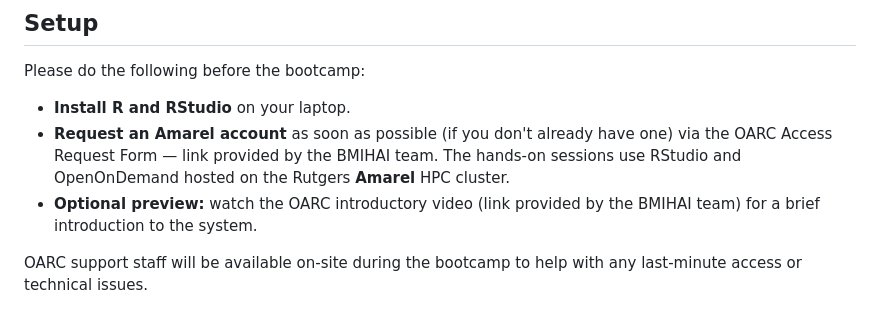
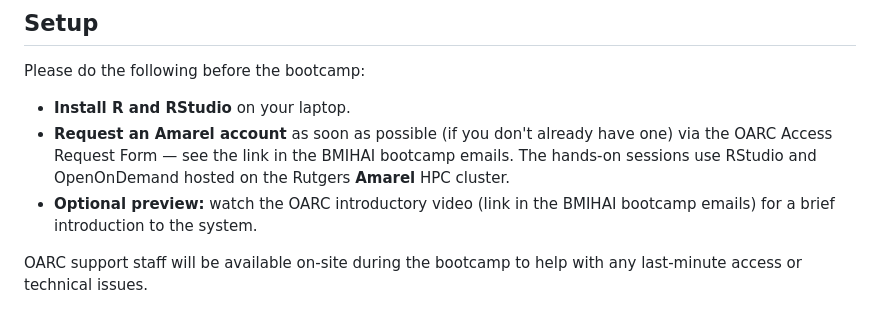
Before and after one commit to wevanjohnson/2026_06_ML_RNA_Seq, a Markdown page: README.md, the part around the change. Drawn GitHub-style.

Commit message:
Point to bootcamp emails for OARC form and video links
Co-Authored-By: Claude Opus 4.8 <noreply@anthropic.com>

```diff
--- a/README.md
+++ b/README.md
@@ -30,8 +30,8 @@ Center for Biomedical Informatics & Health Artificial Intelligence (BMIHAI).
 Please do the following before the bootcamp:
 
 * **Install R and RStudio** on your laptop.
-* **Request an Amarel account** as soon as possible (if you don't already have one) via the OARC Access Request Form — link provided by the BMIHAI team. The hands-on sessions use RStudio and OpenOnDemand hosted on the Rutgers **Amarel** HPC cluster.
-* **Optional preview:** watch the OARC introductory video (link provided by the BMIHAI team) for a brief introduction to the system.
+* **Request an Amarel account** as soon as possible (if you don't already have one) via the OARC Access Request Form — see the link in the BMIHAI bootcamp emails. The hands-on sessions use RStudio and OpenOnDemand hosted on the Rutgers **Amarel** HPC cluster.
+* **Optional preview:** watch the OARC introductory video (link in the BMIHAI bootcamp emails) for a brief introduction to the system.
 
 OARC support staff will be available on-site during the bootcamp to help with any last-minute access or technical issues.
 
```
